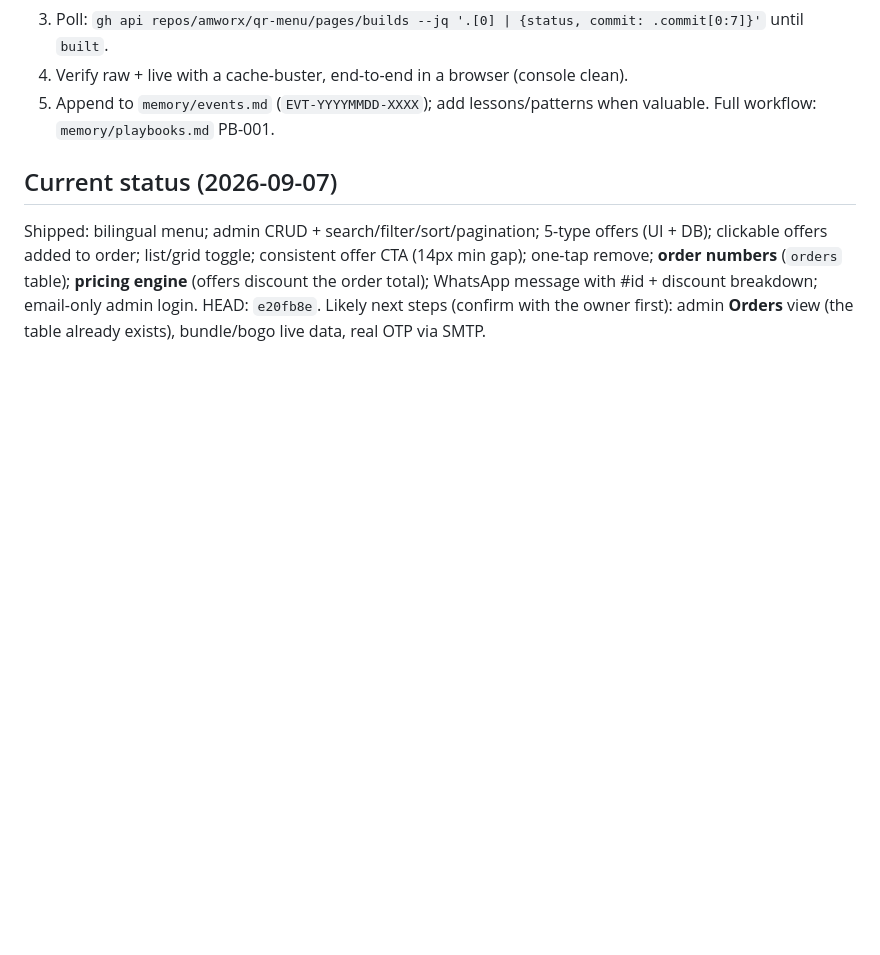
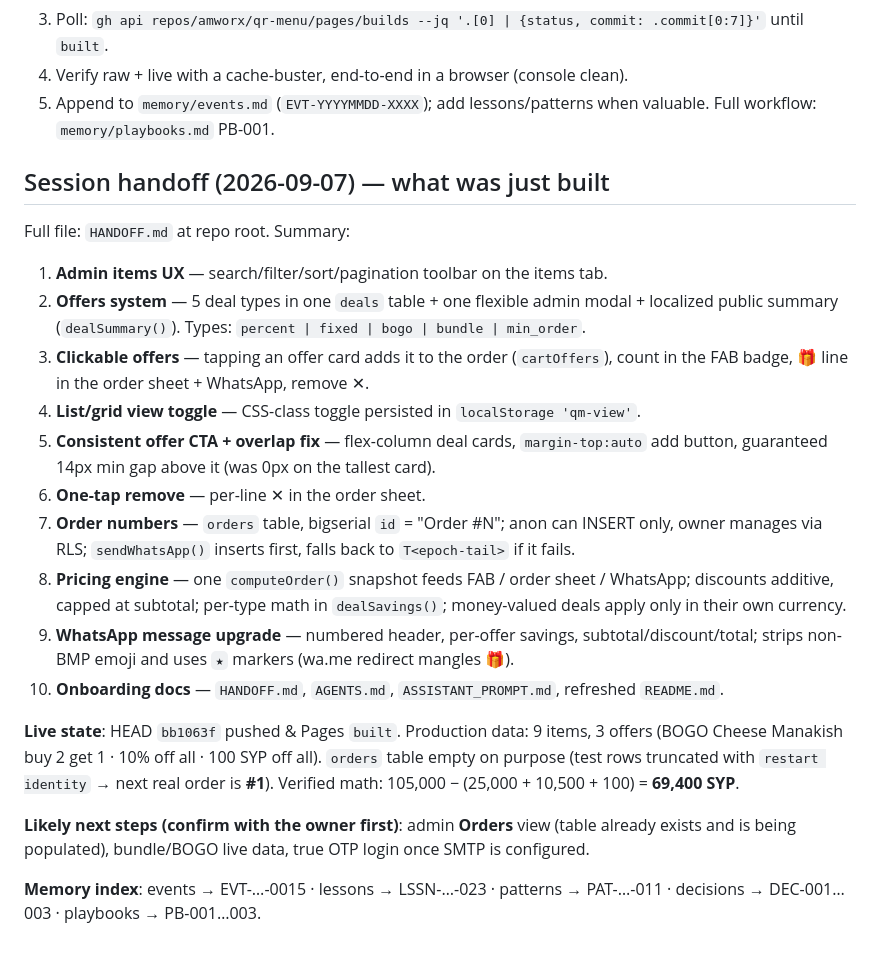
Before and after one commit to amworx/qr-menu, a Markdown page: ASSISTANT_PROMPT.md, the part around the change. Rendered like a GitHub page; blank space fills up the shorter version.

Commit message:
docs: handoff file + embed session handoff in assistant prompt

```diff
--- a/ASSISTANT_PROMPT.md
+++ b/ASSISTANT_PROMPT.md
@@ -94,10 +94,35 @@ email-only (no password, no OTP — SMTP not configured).
 5. Append to `memory/events.md` (`EVT-YYYYMMDD-XXXX`); add lessons/patterns when valuable.
    Full workflow: `memory/playbooks.md` PB-001.
 
-## Current status (2026-09-07)
-Shipped: bilingual menu; admin CRUD + search/filter/sort/pagination; 5-type offers (UI + DB);
-clickable offers added to order; list/grid toggle; consistent offer CTA (14px min gap);
-one-tap remove; **order numbers** (`orders` table); **pricing engine** (offers discount the
-order total); WhatsApp message with #id + discount breakdown; email-only admin login.
-HEAD: `e20fb8e`. Likely next steps (confirm with the owner first): admin **Orders** view
-(the table already exists), bundle/bogo live data, real OTP via SMTP.
+## Session handoff (2026-09-07) — what was just built
+
+Full file: `HANDOFF.md` at repo root. Summary:
+
+1. **Admin items UX** — search/filter/sort/pagination toolbar on the items tab.
+2. **Offers system** — 5 deal types in one `deals` table + one flexible admin modal + localized
+   public summary (`dealSummary()`). Types: `percent | fixed | bogo | bundle | min_order`.
+3. **Clickable offers** — tapping an offer card adds it to the order (`cartOffers`), count in the
+   FAB badge, 🎁 line in the order sheet + WhatsApp, remove ✕.
+4. **List/grid view toggle** — CSS-class toggle persisted in `localStorage 'qm-view'`.
+5. **Consistent offer CTA + overlap fix** — flex-column deal cards, `margin-top:auto` add button,
+   guaranteed 14px min gap above it (was 0px on the tallest card).
+6. **One-tap remove** — per-line ✕ in the order sheet.
+7. **Order numbers** — `orders` table, bigserial `id` = "Order #N"; anon can INSERT only, owner
+   manages via RLS; `sendWhatsApp()` inserts first, falls back to `T<epoch-tail>` if it fails.
+8. **Pricing engine** — one `computeOrder()` snapshot feeds FAB / order sheet / WhatsApp; discounts
+   additive, capped at subtotal; per-type math in `dealSavings()`; money-valued deals apply only in
+   their own currency.
+9. **WhatsApp message upgrade** — numbered header, per-offer savings, subtotal/discount/total; strips
+   non-BMP emoji and uses `★` markers (wa.me redirect mangles 🎁).
+10. **Onboarding docs** — `HANDOFF.md`, `AGENTS.md`, `ASSISTANT_PROMPT.md`, refreshed `README.md`.
+
+**Live state**: HEAD `bb1063f` pushed & Pages `built`. Production data: 9 items, 3 offers (BOGO
+Cheese Manakish buy 2 get 1 · 10% off all · 100 SYP off all). `orders` table empty on purpose
+(test rows truncated with `restart identity` → next real order is **#1**). Verified math:
+105,000 − (25,000 + 10,500 + 100) = **69,400 SYP**.
+
+**Likely next steps (confirm with the owner first)**: admin **Orders** view (table already exists
+and is being populated), bundle/BOGO live data, true OTP login once SMTP is configured.
+
+**Memory index**: events → EVT-…-0015 · lessons → LSSN-…-023 · patterns → PAT-…-011 ·
+decisions → DEC-001…003 · playbooks → PB-001…003.
```
Also changed, not shown: HANDOFF.md (added, +71 -0 lines).
